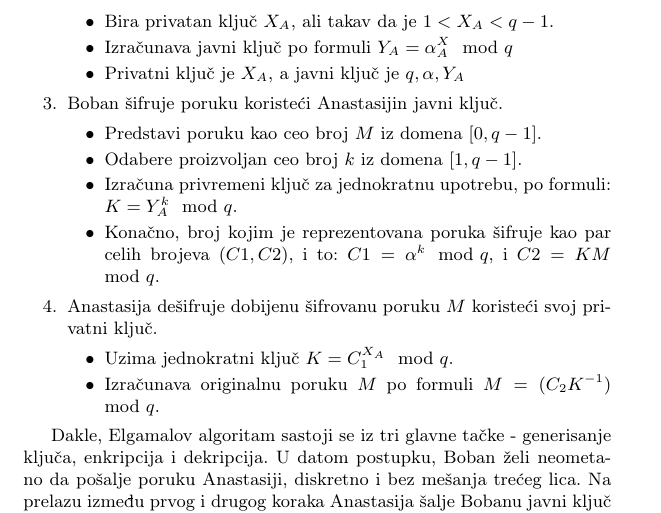
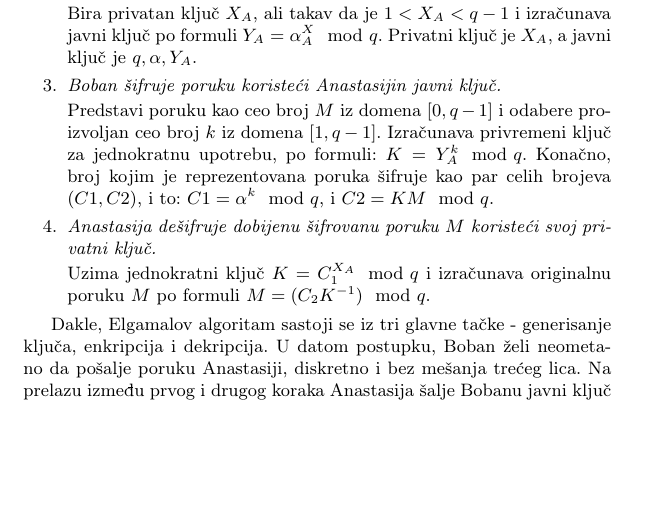
Before and after one commit to DunjaMilenkovic/6_TNP2022, a LaTeX document (radni-fajl.tex): part of page 6 of 10, cut so that both start at the same text, the shorter picture padded with empty space. Compiled offline with pdfLaTeX.

Commit message:
Update radni-fajl.tex

```diff
--- a/radni-fajl.tex
+++ b/radni-fajl.tex
@@ -244,22 +244,19 @@ Nakon što su Diffie i Hellman uveli koncept kriptografije javnog ključa, mnogo
 
 Glavne celine koje se uočavaju u koracima ElGamalovog algoritma su:
 \begin{enumerate}
-    \item Javno su poznata dva cela broja - prost broj $q$ i njegov prost koren $\alpha$ koji je ceo broj.
-    \item Anastasija generiše par ključeva (privatni i javni).\begin{itemize}
-        \item Bira privatan ključ $X_A$, ali takav da je $1<X_A<q-1$.
-        \item Izračunava javni ključ po formuli $Y_A=\alpha^X_A\mod q$
-        \item Privatni ključ je $X_A$, a javni ključ je ${q,\alpha,Y_A}$
-    \end{itemize}
-    \item Boban šifruje poruku koristeći Anastasijin javni ključ.\begin{itemize}
-        \item Predstavi poruku kao ceo broj $M$ iz domena $[0,q-1]$.
-        \item Odabere proizvoljan ceo broj $k$ iz domena $[1,q-1]$.
-        \item Izračuna privremeni ključ za jednokratnu upotrebu, po formuli: $K=Y_A^k\mod q$.
-        \item Konačno, broj kojim je reprezentovana poruka šifruje kao par celih brojeva $(C1,C2)$, i to: $C1=\alpha^k \mod q$, i $C2=KM\mod q$.
-    \end{itemize}
-    \item Anastasija dešifruje dobijenu šifrovanu poruku $M$ koristeći svoj privatni ključ.\begin{itemize}
-        \item Uzima jednokratni ključ $K=C_1^{X_A}\mod q$.
-        \item Izračunava originalnu poruku $M$ po formuli $M=(C_2K^{-1})\mod q$.
-    \end{itemize}
+    \item \emph {Javno su poznata dva cela broja - prost broj $q$ i njegov prost koren $\alpha$ koji je ceo broj}.
+
+    \item \emph {Anastasija generiše par ključeva (privatni i javni).}
+
+    Bira privatan ključ $X_A$, ali takav da je $1<X_A<q-1$ i izračunava javni ključ po formuli $Y_A=\alpha^X_A\mod q$. Privatni ključ je $X_A$, a javni ključ je ${q,\alpha,Y_A}$.
+
+    \item \emph {Boban šifruje poruku koristeći Anastasijin javni ključ.}
+
+        Predstavi poruku kao ceo broj $M$ iz domena $[0,q-1]$ i odabere proizvoljan ceo broj $k$ iz domena $[1,q-1]$. Izračunava privremeni ključ za jednokratnu upotrebu, po formuli: $K=Y_A^k\mod q$. Konačno, broj kojim je reprezentovana poruka šifruje kao par celih brojeva $(C1,C2)$, i to: $C1=\alpha^k \mod q$, i $C2=KM\mod q$.
+
+    \item \emph {Anastasija dešifruje dobijenu šifrovanu poruku $M$ koristeći svoj privatni ključ.}
+
+        Uzima jednokratni ključ $K=C_1^{X_A}\mod q$ i izračunava originalnu poruku $M$ po formuli $M=(C_2K^{-1})\mod q$.
 \end{enumerate}
 
  Dakle, Elgamalov algoritam sastoji se iz tri glavne tačke - generisanje ključa, enkripcija i dekripcija. U datom postupku, Boban želi neometano da pošalje poruku Anastasiji, diskretno i bez mešanja trećeg lica. Na prelazu između prvog i drugog koraka Anastasija šalje Bobanu javni ključ ${q,\alpha,Y_A}$ koji je sama formirala. Na prelazu između drugog i trećeg koraka Boban šalje Anastasiji uređeni par celih brojeva $(C1,C2)$ kojim je šifrovao poruku $M$ koju želi da joj pošalje. Na osnovu dobijenog para Anastasija prevodi poruku.
```
